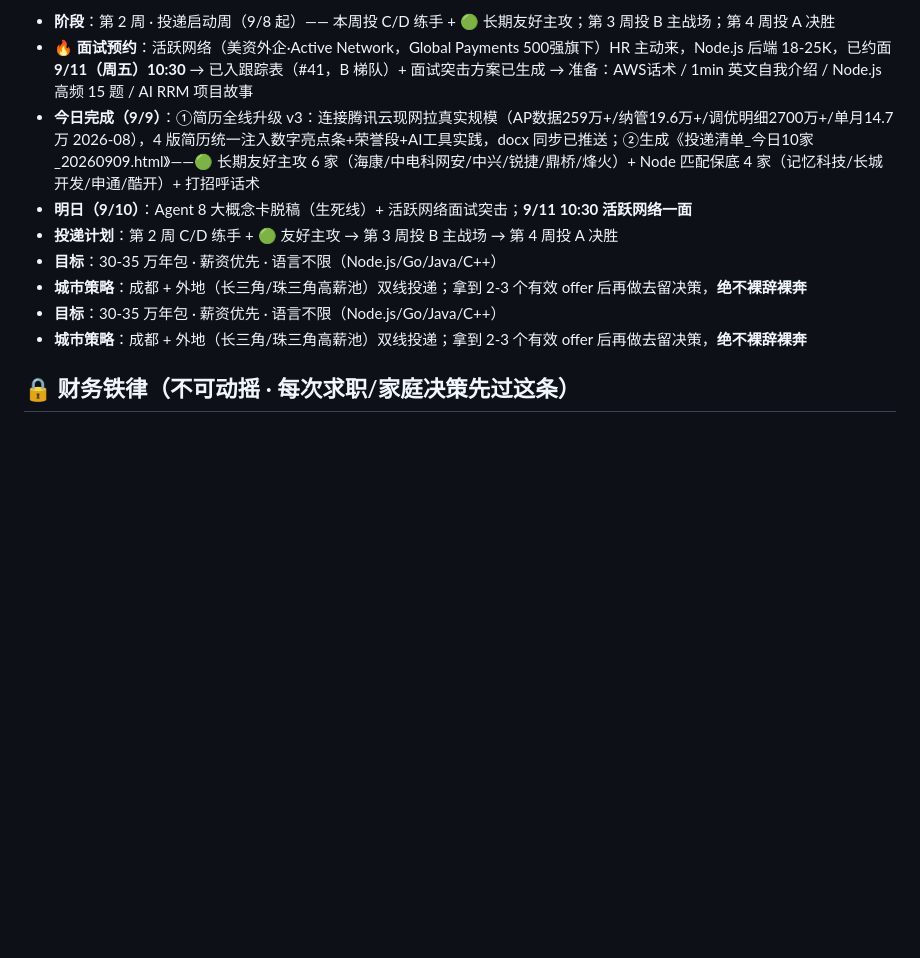
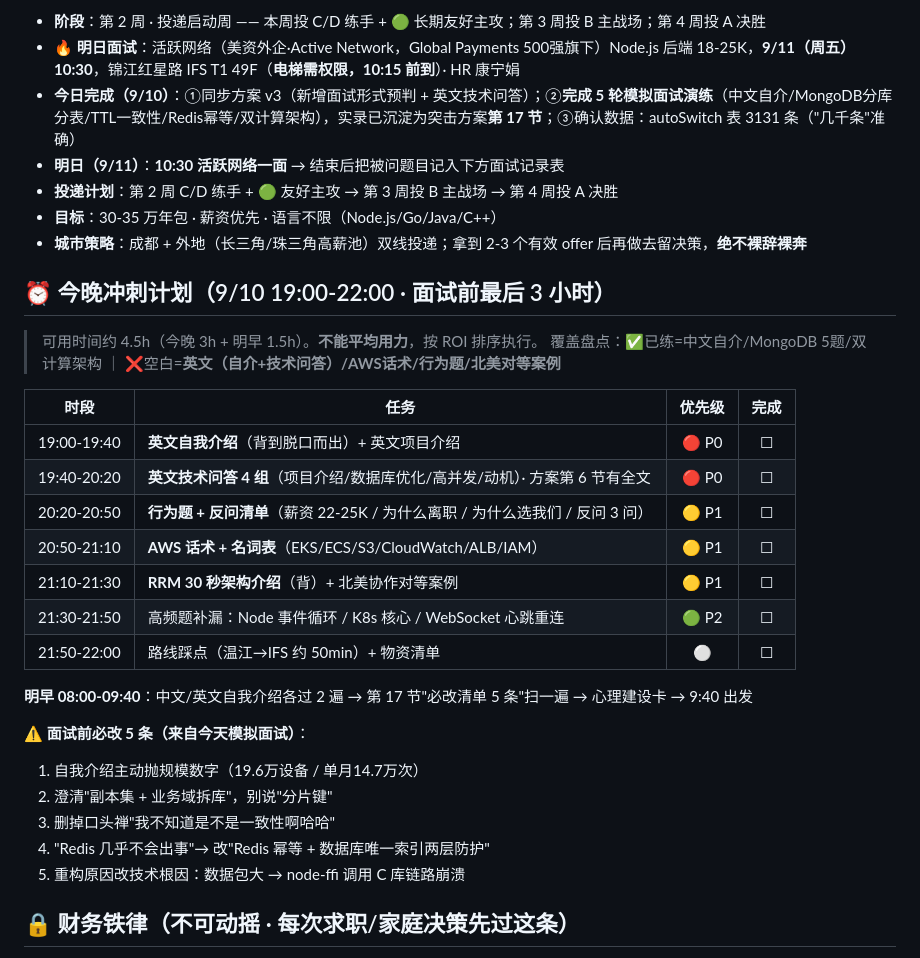
Before and after one commit to li-1171470942/interview-study, a Markdown page: 求职复习进度中枢.md, the part around one of its changes. Rendered like a GitHub page; blank space fills up the shorter version.

Commit message:
docs: 进度中枢更新9/10 — 今晚冲刺计划（19:00-22:00时间切片）+ 面试前必改5条
- 今日完成：模拟面试5轮演练 + 方案v3同步 + 第17节实录
- 今晚计划：英文自介/英文技术问答(P0) → 行为题/AWS话术/RRM架构(P1) → 高频题补漏(P2)
- 明早：自我介绍过2遍 + 必改5条 + 心理建设卡
- 明日9/11 10:30 活跃网络一面（IFS T1 49F，电梯需权限）

```diff
--- a/求职复习进度中枢.md
+++ b/求职复习进度中枢.md
@@ -10,13 +10,35 @@
 
-- **阶段**：第 2 周 · 投递启动周（9/8 起）—— 本周投 C/D 练手 + 🟢 长期友好主攻；第 3 周投 B 主战场；第 4 周投 A 决胜
-- **🔥 面试预约**：活跃网络（美资外企·Active Network，Global Payments 500强旗下）HR 主动来，Node.js 后端 18-25K，已约面 **9/11（周五）10:30** → 已入跟踪表（#41，B 梯队）+ 面试突击方案已生成 → 准备：AWS话术 / 1min 英文自我介绍 / Node.js 高频 15 题 / AI RRM 项目故事
-- **今日完成（9/9）**：①简历全线升级 v3：连接腾讯云现网拉真实规模（AP数据259万+/纳管19.6万+/调优明细2700万+/单月14.7万 2026-08），4 版简历统一注入数字亮点条+荣誉段+AI工具实践，docx 同步已推送；②生成《投递清单_今日10家_20260909.html》——🟢 长期友好主攻 6 家（海康/中电科网安/中兴/锐捷/鼎桥/烽火）+ Node 匹配保底 4 家（记忆科技/长城开发/申通/酷开）+ 打招呼话术
-- **明日（9/10）**：Agent 8 大概念卡脱稿（生死线）+ 活跃网络面试突击；**9/11 10:30 活跃网络一面**
+- **阶段**：第 2 周 · 投递启动周 —— 本周投 C/D 练手 + 🟢 长期友好主攻；第 3 周投 B 主战场；第 4 周投 A 决胜
+- **🔥 明日面试**：活跃网络（美资外企·Active Network，Global Payments 500强旗下）Node.js 后端 18-25K，**9/11（周五）10:30**，锦江红星路 IFS T1 49F（**电梯需权限，10:15 前到**）· HR 康宁娟
+- **今日完成（9/10）**：①同步方案 v3（新增面试形式预判 + 英文技术问答）；②**完成 5 轮模拟面试演练**（中文自介/MongoDB分库分表/TTL一致性/Redis幂等/双计算架构），实录已沉淀为突击方案**第 17 节**；③确认数据：autoSwitch 表 3131 条（"几千条"准确）
+- **明日（9/11）**：**10:30 活跃网络一面** → 结束后把被问题目记入下方面试记录表
 - **投递计划**：第 2 周 C/D 练手 + 🟢 友好主攻 → 第 3 周投 B 主战场 → 第 4 周投 A 决胜
 - **目标**：30-35 万年包 · 薪资优先 · 语言不限（Node.js/Go/Java/C++）
 - **城市策略**：成都 + 外地（长三角/珠三角高薪池）双线投递；拿到 2-3 个有效 offer 后再做去留决策，**绝不裸辞裸奔**
-- **目标**：30-35 万年包 · 薪资优先 · 语言不限（Node.js/Go/Java/C++）
-- **城市策略**：成都 + 外地（长三角/珠三角高薪池）双线投递；拿到 2-3 个有效 offer 后再做去留决策，**绝不裸辞裸奔**
+
+## ⏰ 今晚冲刺计划（9/10 19:00-22:00 · 面试前最后 3 小时）
+
+> 可用时间约 4.5h（今晚 3h + 明早 1.5h）。**不能平均用力**，按 ROI 排序执行。
+> 覆盖盘点：✅已练=中文自介/MongoDB 5题/双计算架构 ｜ ❌空白=**英文（自介+技术问答）/AWS话术/行为题/北美对等案例**
+
+| 时段 | 任务 | 优先级 | 完成 |
+|------|------|:------:|:----:|
+| 19:00-19:40 | **英文自我介绍**（背到脱口而出）+ 英文项目介绍 | 🔴 P0 | ☐ |
+| 19:40-20:20 | **英文技术问答 4 组**（项目介绍/数据库优化/高并发/动机）· 方案第 6 节有全文 | 🔴 P0 | ☐ |
+| 20:20-20:50 | **行为题 + 反问清单**（薪资 22-25K / 为什么离职 / 为什么选我们 / 反问 3 问） | 🟡 P1 | ☐ |
+| 20:50-21:10 | **AWS 话术 + 名词表**（EKS/ECS/S3/CloudWatch/ALB/IAM） | 🟡 P1 | ☐ |
+| 21:10-21:30 | **RRM 30 秒架构介绍**（背）+ 北美协作对等案例 | 🟡 P1 | ☐ |
+| 21:30-21:50 | 高频题补漏：Node 事件循环 / K8s 核心 / WebSocket 心跳重连 | 🟢 P2 | ☐ |
+| 21:50-22:00 | 路线踩点（温江→IFS 约 50min）+ 物资清单 | ⚪ | ☐ |
+
+**明早 08:00-09:40**：中文/英文自我介绍各过 2 遍 → 第 17 节"必改清单 5 条"扫一遍 → 心理建设卡 → 9:40 出发
+
+**⚠️ 面试前必改 5 条（来自今天模拟面试）**：
+1. 自我介绍主动抛规模数字（19.6万设备 / 单月14.7万次）
+2. 澄清"副本集 + 业务域拆库"，别说"分片键"
+3. 删掉口头禅"我不知道是不是一致性啊哈哈"
+4. "Redis 几乎不会出事"→ 改"Redis 幂等 + 数据库唯一索引两层防护"
+5. 重构原因改技术根因：数据包大 → node-ffi 调用 C 库链路崩溃
 
 ## 🔒 财务铁律（不可动摇 · 每次求职/家庭决策先过这条）
 
```
Also changed, not shown: other parts of 求职复习进度中枢.md (+1 -1 lines).
